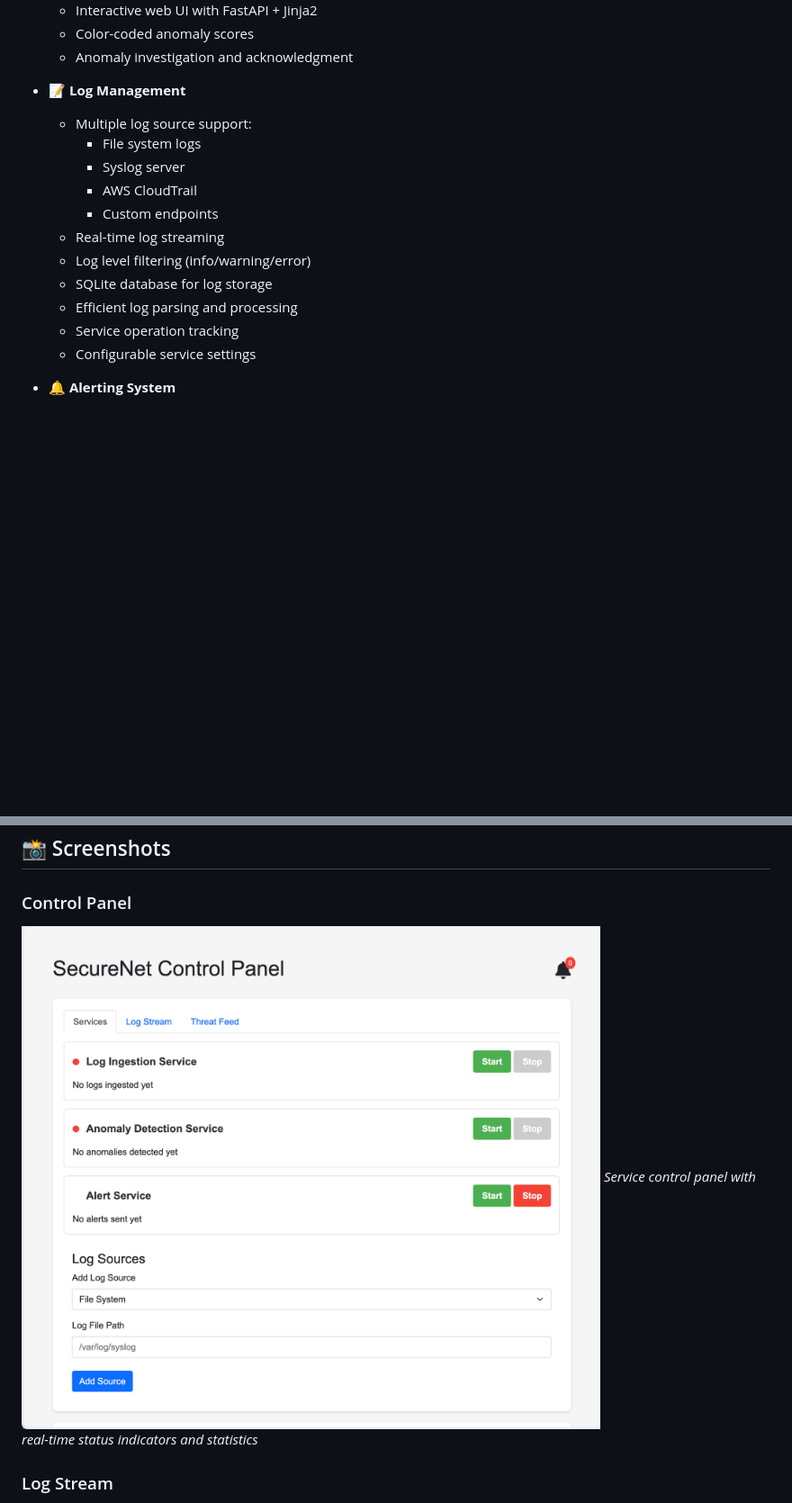
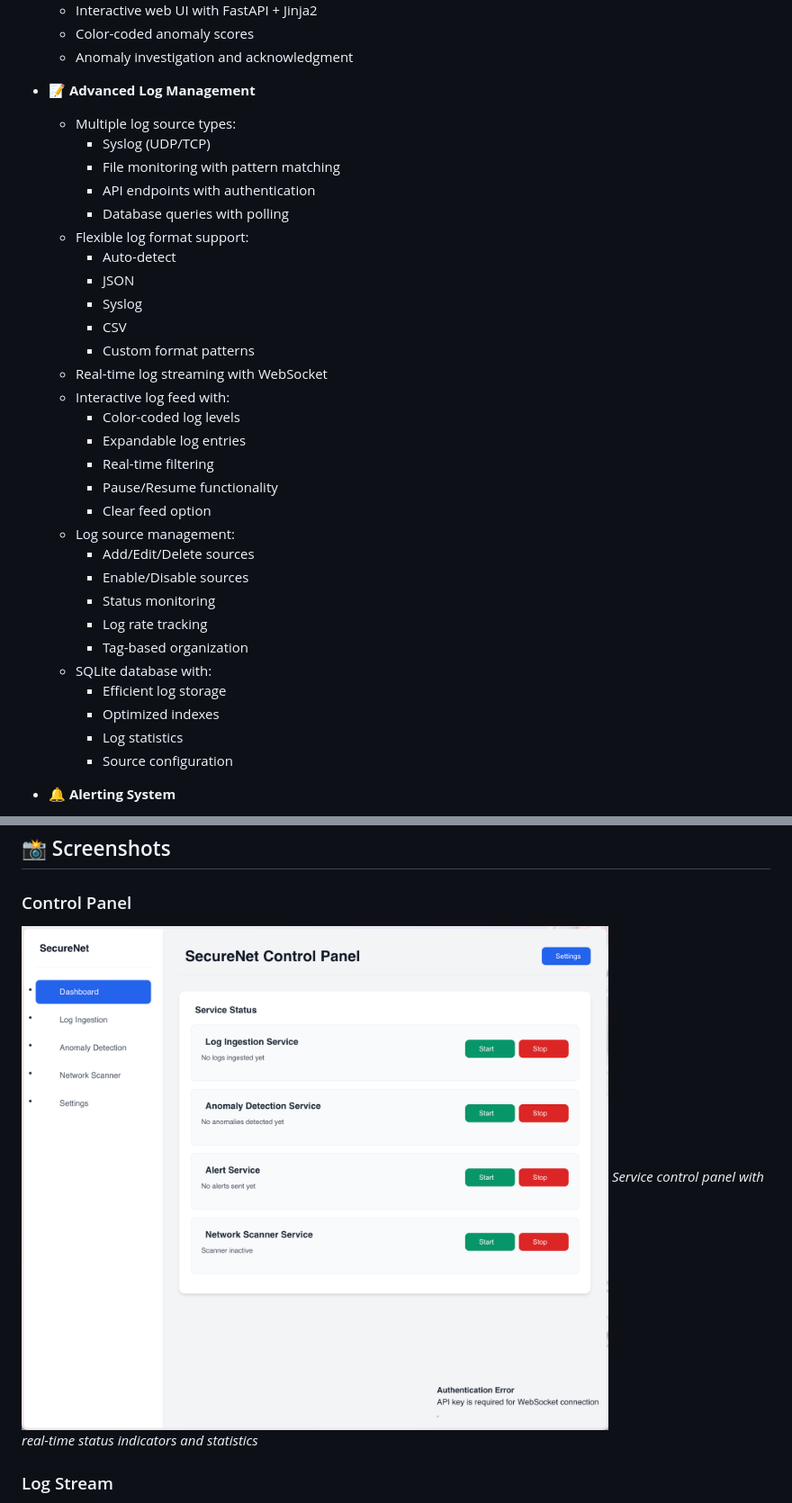
Before and after one commit to Pmvita/SecureNet, a Markdown page: README.md, 2 parts joined by grey strips. Shown: that part at 90% size. Drawn GitHub-style; pictures changed too: screenshots/control_panel.png; blank space fills up the shorter version.

```diff
--- a/README.md
+++ b/README.md
@@ -43,18 +43,36 @@
   - Color-coded anomaly scores
   - Anomaly investigation and acknowledgment
 
-- 📝 **Log Management**
-  - Multiple log source support:
-    - File system logs
-    - Syslog server
-    - AWS CloudTrail
-    - Custom endpoints
-  - Real-time log streaming
-  - Log level filtering (info/warning/error)
-  - SQLite database for log storage
-  - Efficient log parsing and processing
-  - Service operation tracking
-  - Configurable service settings
+- 📝 **Advanced Log Management**
+  - Multiple log source types:
+    - Syslog (UDP/TCP)
+    - File monitoring with pattern matching
+    - API endpoints with authentication
+    - Database queries with polling
+  - Flexible log format support:
+    - Auto-detect
+    - JSON
+    - Syslog
+    - CSV
+    - Custom format patterns
+  - Real-time log streaming with WebSocket
+  - Interactive log feed with:
+    - Color-coded log levels
+    - Expandable log entries
+    - Real-time filtering
+    - Pause/Resume functionality
+    - Clear feed option
+  - Log source management:
+    - Add/Edit/Delete sources
+    - Enable/Disable sources
+    - Status monitoring
+    - Log rate tracking
+    - Tag-based organization
+  - SQLite database with:
+    - Efficient log storage
+    - Optimized indexes
+    - Log statistics
+    - Source configuration
 
 - 🔔 **Alerting System**
   - Real-time notification center
```
Also changed, not shown: other parts of README.md (+41 -14 lines), 7 other files.
